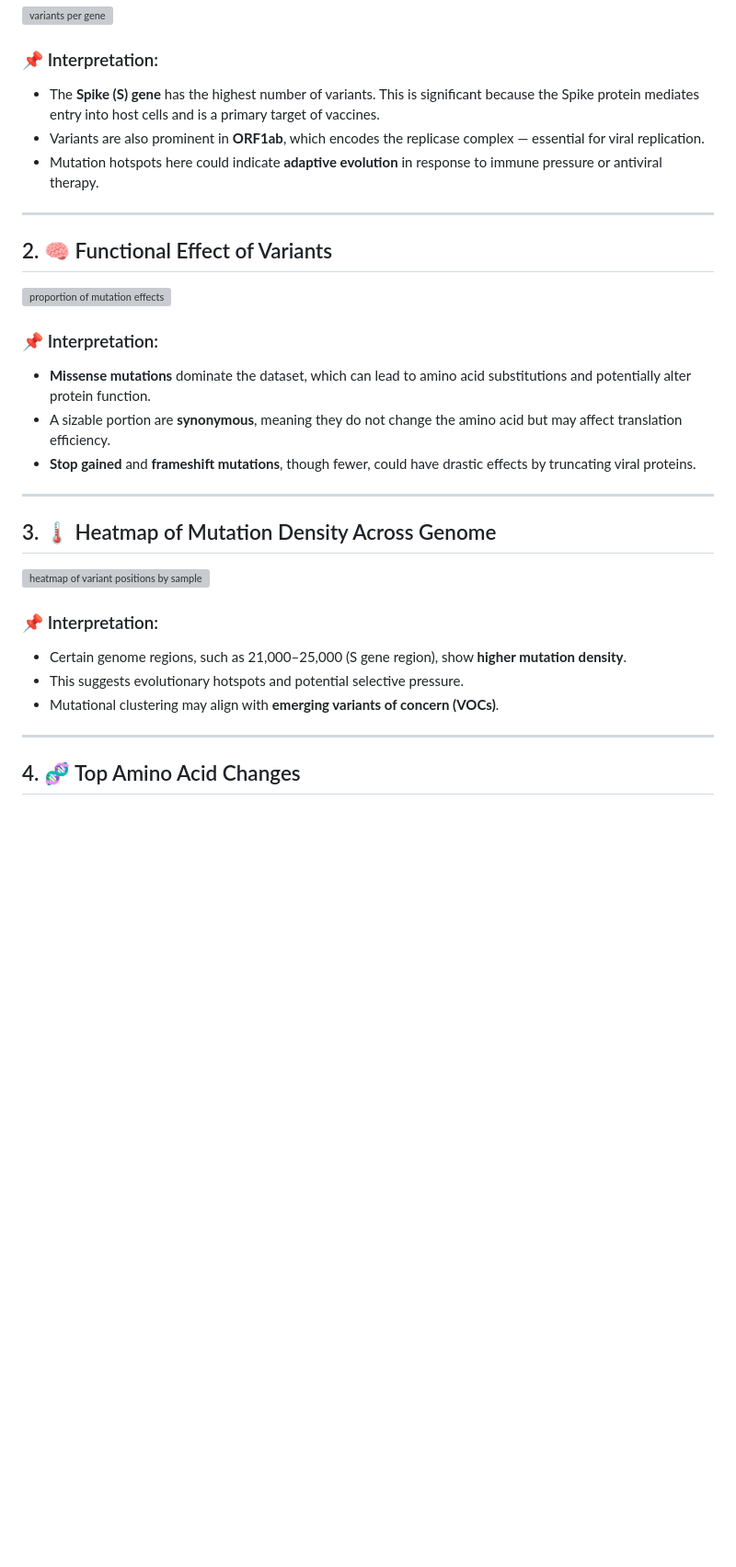
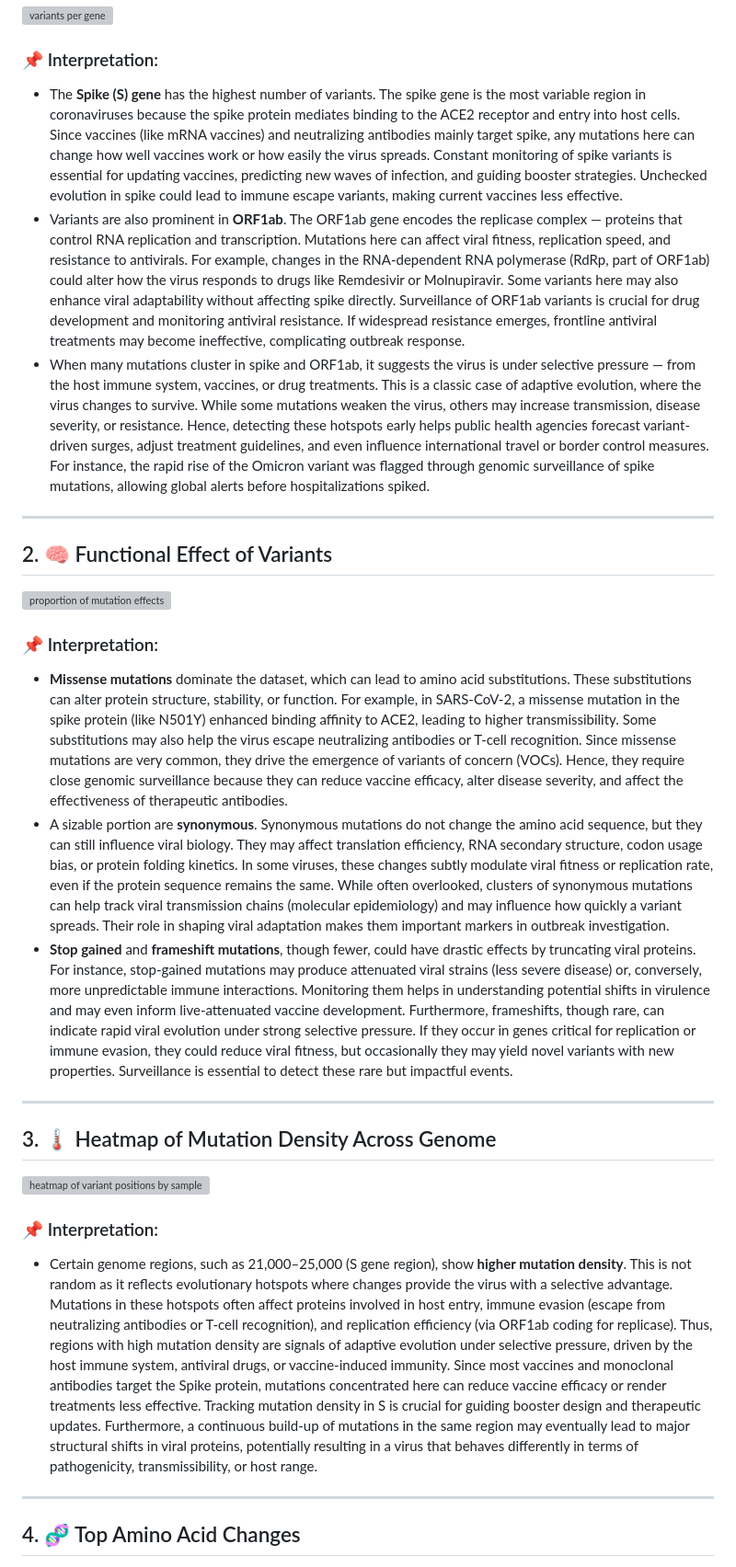
Before and after one commit to ChijiokeUhegwu/viralrecon, a Markdown page: README.md, the part around one of its changes. Shown at 92% size. GitHub-like rendering; blank space fills up the shorter version; grey boxes are pictures that could not be loaded.

```diff
--- a/README.md
+++ b/README.md
@@ -14,9 +14,9 @@ This report provides a comprehensive exploration of variants identified from who
 
 ### 📌 Interpretation:
 
--   The **Spike (S) gene** has the highest number of variants. This is significant because the Spike protein mediates entry into host cells and is a primary target of vaccines.
--   Variants are also prominent in **ORF1ab**, which encodes the replicase complex — essential for viral replication.
--   Mutation hotspots here could indicate **adaptive evolution** in response to immune pressure or antiviral therapy.
+-   The **Spike (S) gene** has the highest number of variants. The spike gene is the most variable region in coronaviruses because the spike protein mediates binding to the ACE2 receptor and entry into host cells. Since vaccines (like mRNA vaccines) and neutralizing antibodies mainly target spike, any mutations here can change how well vaccines work or how easily the virus spreads. Constant monitoring of spike variants is essential for updating vaccines, predicting new waves of infection, and guiding booster strategies. Unchecked evolution in spike could lead to immune escape variants, making current vaccines less effective.
+-   Variants are also prominent in **ORF1ab**. The ORF1ab gene encodes the replicase complex — proteins that control RNA replication and transcription. Mutations here can affect viral fitness, replication speed, and resistance to antivirals. For example, changes in the RNA-dependent RNA polymerase (RdRp, part of ORF1ab) could alter how the virus responds to drugs like Remdesivir or Molnupiravir. Some variants here may also enhance viral adaptability without affecting spike directly. Surveillance of ORF1ab variants is crucial for drug development and monitoring antiviral resistance. If widespread resistance emerges, frontline antiviral treatments may become ineffective, complicating outbreak response.
+-   When many mutations cluster in spike and ORF1ab, it suggests the virus is under selective pressure — from the host immune system, vaccines, or drug treatments. This is a classic case of adaptive evolution, where the virus changes to survive. While some mutations weaken the virus, others may increase transmission, disease severity, or resistance. Hence, detecting these hotspots early helps public health agencies forecast variant-driven surges, adjust treatment guidelines, and even influence international travel or border control measures. For instance, the rapid rise of the Omicron variant was flagged through genomic surveillance of spike mutations, allowing global alerts before hospitalizations spiked.
 
 ------------------------------------------------------------------------
 
@@ -25,9 +25,9 @@ This report provides a comprehensive exploration of variants identified from who
 
 ### 📌 Interpretation:
 
--   **Missense mutations** dominate the dataset, which can lead to amino acid substitutions and potentially alter protein function.
--   A sizable portion are **synonymous**, meaning they do not change the amino acid but may affect translation efficiency.
--   **Stop gained** and **frameshift mutations**, though fewer, could have drastic effects by truncating viral proteins.
+-   **Missense mutations** dominate the dataset, which can lead to amino acid substitutions. These substitutions can alter protein structure, stability, or function. For example, in SARS-CoV-2, a missense mutation in the spike protein (like N501Y) enhanced binding affinity to ACE2, leading to higher transmissibility. Some substitutions may also help the virus escape neutralizing antibodies or T-cell recognition. Since missense mutations are very common, they drive the emergence of variants of concern (VOCs). Hence, they require close genomic surveillance because they can reduce vaccine efficacy, alter disease severity, and affect the effectiveness of therapeutic antibodies.
+-   A sizable portion are **synonymous**. Synonymous mutations do not change the amino acid sequence, but they can still influence viral biology. They may affect translation efficiency, RNA secondary structure, codon usage bias, or protein folding kinetics. In some viruses, these changes subtly modulate viral fitness or replication rate, even if the protein sequence remains the same. While often overlooked, clusters of synonymous mutations can help track viral transmission chains (molecular epidemiology) and may influence how quickly a variant spreads. Their role in shaping viral adaptation makes them important markers in outbreak investigation.
+-   **Stop gained** and **frameshift mutations**, though fewer, could have drastic effects by truncating viral proteins. For instance, stop-gained mutations may produce attenuated viral strains (less severe disease) or, conversely, more unpredictable immune interactions. Monitoring them helps in understanding potential shifts in virulence and may even inform live-attenuated vaccine development. Furthermore, frameshifts, though rare, can indicate rapid viral evolution under strong selective pressure. If they occur in genes critical for replication or immune evasion, they could reduce viral fitness, but occasionally they may yield novel variants with new properties. Surveillance is essential to detect these rare but impactful events.
 
 ------------------------------------------------------------------------
 
@@ -36,9 +36,7 @@ This report provides a comprehensive exploration of variants identified from who
 
 ### 📌 Interpretation:
 
--   Certain genome regions, such as 21,000–25,000 (S gene region), show **higher mutation density**.
--   This suggests evolutionary hotspots and potential selective pressure.
--   Mutational clustering may align with **emerging variants of concern (VOCs)**.
+-   Certain genome regions, such as 21,000–25,000 (S gene region), show **higher mutation density**. This is not random as it reflects evolutionary hotspots where changes provide the virus with a selective advantage. Mutations in these hotspots often affect proteins involved in host entry, immune evasion (escape from neutralizing antibodies or T-cell recognition), and replication efficiency (via ORF1ab coding for replicase). Thus, regions with high mutation density are signals of adaptive evolution under selective pressure, driven by the host immune system, antiviral drugs, or vaccine-induced immunity. Since most vaccines and monoclonal antibodies target the Spike protein, mutations concentrated here can reduce vaccine efficacy or render treatments less effective. Tracking mutation density in S is crucial for guiding booster design and therapeutic updates. Furthermore, a continuous build-up of mutations in the same region may eventually lead to major structural shifts in viral proteins, potentially resulting in a virus that behaves differently in terms of pathogenicity, transmissibility, or host range.
 
 ------------------------------------------------------------------------
 
```
Also changed, not shown: other parts of README.md (+10 -8 lines).
